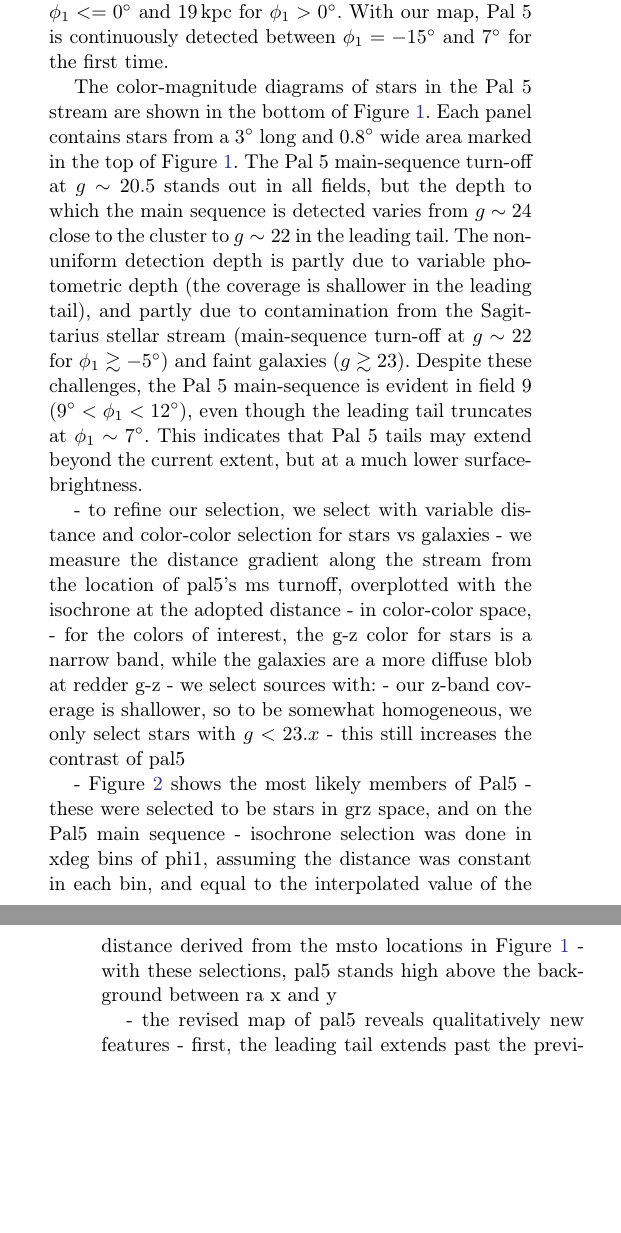
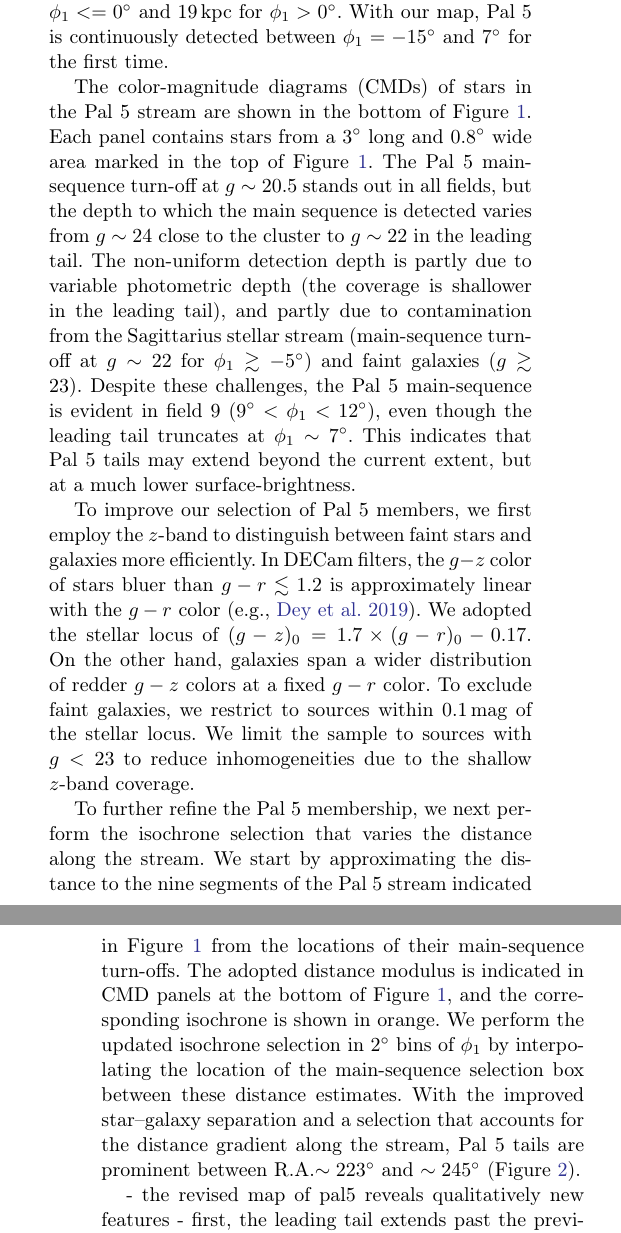
Before and after one commit to adrn/Pal5sBiggestFan, a LaTeX paper (paper/pal5fan.tex): two parts of the columns of pages 2 and 5 of 7 before the commit and two parts of the columns of pages 2 and 4 of 7 after it, joined at a grey line, cut so that both start at the same text, the shorter picture padded with empty space. Compiled offline with pdfLaTeX.

Commit message:
improved selection paragraphs

```diff
--- a/paper/pal5fan.tex
+++ b/paper/pal5fan.tex
@@ -147,22 +147,36 @@ The $(\phi_1,\phi_2)$ coordinate frame is oriented along the great circle that b
 There is a distance gradient along the Pal~5 stream \citep{Ibata:2016}, so to increase its contrast against the field Milky Way stars, we applied the isochrone selection at two distances: 23\,kpc for $\phi_1<=0^\circ$ and 19\,kpc for $\phi_1>0^\circ$.
 With our map, Pal~5 is continuously detected between $\phi_1=-15^\circ$ and $7^\circ$ for the first time.
 
-The color-magnitude diagrams of stars in the Pal~5 stream are shown in the bottom of Figure~\ref{fig:cmds}.
+The color-magnitude diagrams (CMDs) of stars in the Pal~5 stream are shown in the bottom of Figure~\ref{fig:cmds}.
 Each panel contains stars from a $3^\circ$ long and $0.8^\circ$ wide area marked in the top of Figure~\ref{fig:cmds}.
 The Pal~5 main-sequence turn-off at $g\sim20.5$ stands out in all fields, but the depth to which the main sequence is detected varies from $g\sim24$ close to the cluster to $g\sim22$ in the leading tail.
 The non-uniform detection depth is partly due to variable photometric depth (the coverage is shallower in the leading tail), and partly due to contamination from the Sagittarius stellar stream (main-sequence turn-off at $g\sim22$ for $\phi_1\gtrsim-5^\circ$) and faint galaxies ($g\gtrsim23$).
 Despite these challenges, the Pal~5 main-sequence is evident in field~9 ($9^\circ<\phi_1<12^\circ$), even though the leading tail truncates at $\phi_1\sim7^\circ$.
 This indicates that Pal~5 tails may extend beyond the current extent, but at a much lower surface-brightness.
 
-- to refine our selection, we select with variable distance and color-color selection for stars vs galaxies
-- we measure the distance gradient along the stream from the location of pal5's ms turnoff, overplotted with the isochrone at the adopted distance
+To improve our selection of Pal~5 members, we first employ the $z$-band to distinguish between faint stars and galaxies more efficiently.
+In DECam filters, the $g-z$ color of stars bluer than $g-r\lesssim1.2$ is approximately linear with the $g-r$ color \citep[e.g.,][]{dey2019}.
+We adopted the stellar locus of $(g-z)_0 = 1.7\times(g-r)_0 -0.17$.
+On the other hand, galaxies span a wider distribution of redder $g-z$ colors at a fixed $g-r$ color.
+To exclude faint galaxies, we restrict to sources within 0.1\,mag of the stellar locus.
+We limit the sample to sources with $g<23$ to reduce inhomogeneities due to the shallow $z$-band coverage.
+
+To further refine the Pal~5 membership, we next perform the isochrone selection that varies the distance along the stream.
+We start by approximating the distance to the nine segments of the Pal~5 stream indicated in Figure~\ref{fig:cmds} from the locations of their main-sequence turn-offs.
+The adopted distance modulus is indicated in CMD panels at the bottom of Figure~\ref{fig:cmds}, and the corresponding isochrone is shown in orange.
+We perform the updated isochrone selection in $2^\circ$ bins of $\phi_1$ by interpolating the location of the main-sequence selection box between these distance estimates.
+With the improved star--galaxy separation and a selection that accounts for the distance gradient along the stream, Pal~5 tails are prominent between R.A.$\sim223^\circ$ and $\sim245^\circ$ (Figure~\ref{fig:maps}).
+
+% - isochrone selection was done in xdeg bins of phi1, assuming the distance was constant in each bin, and equal to the interpolated value of the distance derived from the msto locations in Figure~\ref{fig:cmds}
+% Figure~\ref{fig:maps} shows the most likely members of Pal~5
+% - to refine our selection, we select with variable distance and color-color selection for stars vs galaxies
+% - we measure the distance gradient along the stream from the location of pal5's ms turnoff, overplotted with the isochrone at the adopted distance
 % - cmds also show that galaxies start creeping in at faint magnitudes
 % - not surprising since only used structure, and faint galaxies are $\sim$ point sources
-- in color-color space,
-- for the colors of interest, the g-z color for stars is a narrow band, while the galaxies are a more diffuse blob at redder g-z
-- we select sources with:
-- our z-band coverage is shallower, so to be somewhat homogeneous, we only select stars with $g<23.x$
-- this still increases the contrast of pal5
+% - and employ the $z$-band to distinguish between faint stars and galaxies more efficiently.
+% - in color-color space,
+% - we select sources with:
+% - these were selected to be stars in grz space, and on the Pal5 main sequence
 
 \begin{figure*}
 \begin{center}
@@ -177,11 +191,6 @@ Some features in the distribution of likely Pal~5 members might be due to this v
 }
 \label{fig:maps}
 \end{figure*}
-
-- Figure~\ref{fig:maps} shows the most likely members of Pal5
-- these were selected to be stars in grz space, and on the Pal5 main sequence
-- isochrone selection was done in xdeg bins of phi1, assuming the distance was constant in each bin, and equal to the interpolated value of the distance derived from the msto locations in Figure~\ref{fig:cmds}
-- with these selections, pal5 stands high above the background between ra x and y
 
 - the revised map of pal5 reveals qualitatively new features
 - first, the leading tail extends past the previous footprint, and also appears to be widening
```
Also changed, not shown: 2 other files.
